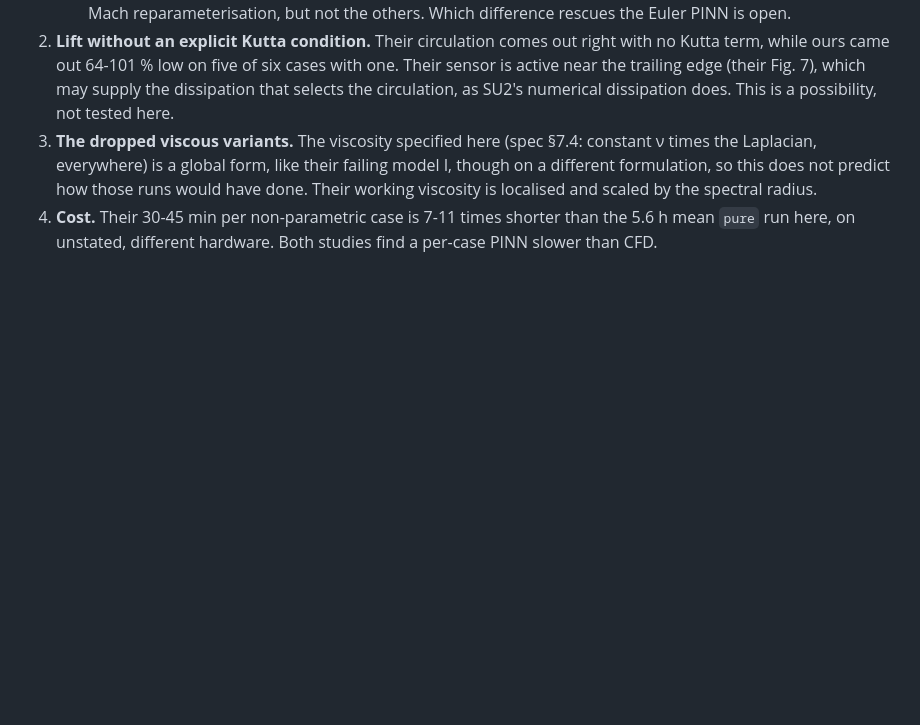
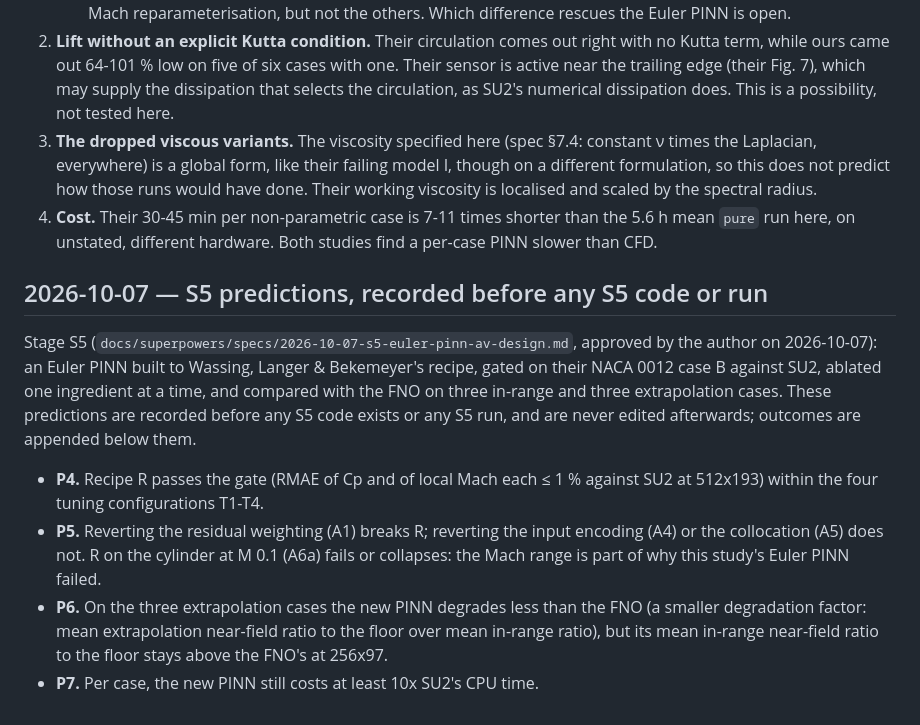
Before and after one commit to emarinhoss/airfoil-pinn-no, a Markdown page: docs/findings.md, the part around the change. Drawn GitHub-style; blank space fills up the shorter version.

Commit message:
Findings: S5 predictions P4-P7, recorded before any S5 code or run; S5 design corrections
The design's viscous term enters as div F - D (the dissipative sign; their Eq. 13's + D read as a
sign typo), stalled outer iterations replace unobservable line-search failures, and the upper-bound
projection counts max_eval closures. Each correction is dated in place.

Co-Authored-By: Claude Opus 5.5 <noreply@anthropic.com>

```diff
--- a/docs/findings.md
+++ b/docs/findings.md
@@ -1193,3 +1193,21 @@ How this bears on what this study found:
 4. **Cost.** Their 30-45 min per non-parametric case is 7-11 times shorter than the 5.6 h mean
    `pure` run here, on unstated, different hardware. Both studies find a per-case PINN slower than
    CFD.
+
+## 2026-10-07 — S5 predictions, recorded before any S5 code or run
+
+Stage S5 (`docs/superpowers/specs/2026-10-07-s5-euler-pinn-av-design.md`, approved by the author
+on 2026-10-07): an Euler PINN built to Wassing, Langer & Bekemeyer's recipe, gated on their NACA 0012
+case B against SU2, ablated one ingredient at a time, and compared with the FNO on three in-range and
+three extrapolation cases. These predictions are recorded before any S5 code exists or any S5 run,
+and are never edited afterwards; outcomes are appended below them.
+
+- **P4.** Recipe R passes the gate (RMAE of Cp and of local Mach each ≤ 1 % against SU2 at 512x193)
+  within the four tuning configurations T1-T4.
+- **P5.** Reverting the residual weighting (A1) breaks R; reverting the input encoding (A4) or the
+  collocation (A5) does not. R on the cylinder at M 0.1 (A6a) fails or collapses: the Mach range is
+  part of why this study's Euler PINN failed.
+- **P6.** On the three extrapolation cases the new PINN degrades less than the FNO (a smaller
+  degradation factor: mean extrapolation near-field ratio to the floor over mean in-range ratio),
+  but its mean in-range near-field ratio to the floor stays above the FNO's at 256x97.
+- **P7.** Per case, the new PINN still costs at least 10x SU2's CPU time.
```
Also changed, not shown: 1 other file.
